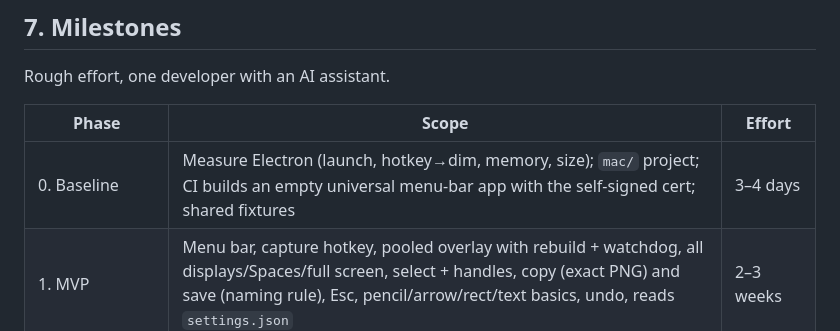
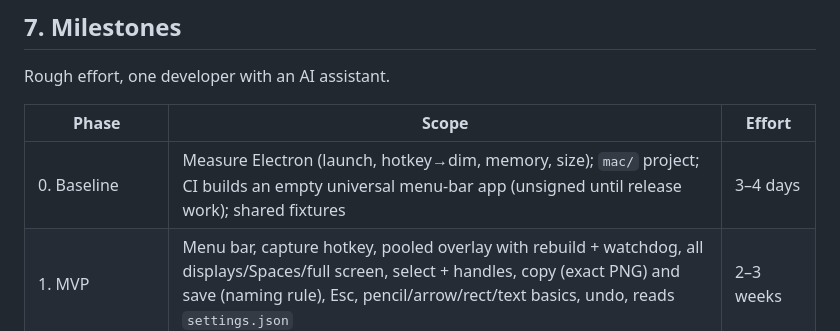
Before and after one commit to an-ordinary-melody/snapkit, a Markdown page: docs/native-mac-plan.md, the part around the change. Drawn GitHub-style.

Commit message:
docs: Phase 0 CI build stays unsigned until release work
Co-Authored-By: Claude Opus 5.5 <noreply@anthropic.com>

```diff
--- a/docs/native-mac-plan.md
+++ b/docs/native-mac-plan.md
@@ -480,7 +480,7 @@ Rough effort, one developer with an AI assistant.
 
 | Phase | Scope | Effort |
 |---|---|---|
-| 0. Baseline | Measure Electron (launch, hotkey→dim, memory, size); `mac/` project; CI builds an empty universal menu-bar app with the self-signed cert; shared fixtures | 3–4 days |
+| 0. Baseline | Measure Electron (launch, hotkey→dim, memory, size); `mac/` project; CI builds an empty universal menu-bar app (unsigned until release work); shared fixtures | 3–4 days |
 | 1. MVP | Menu bar, capture hotkey, pooled overlay with rebuild + watchdog, all displays/Spaces/full screen, select + handles, copy (exact PNG) and save (naming rule), Esc, pencil/arrow/rect/text basics, undo, reads `settings.json` | 2–3 weeks |
 | 2. Editor parity | All tools and variants, select/move/resize/restyle, snap, steps, blur, ruler, highlighter, text styles, style bar, toolbar order, tool keys | 3–4 weeks |
 | 3. Around the capture | Full-screen and last-area, quick copy, floating preview, pins, notifications, compress, OCR | 2–3 weeks |
```
